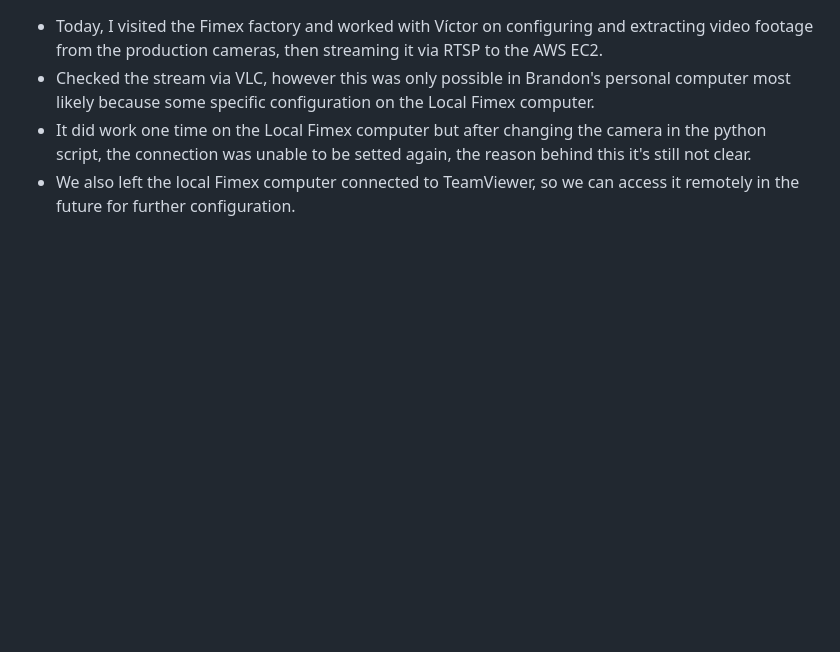
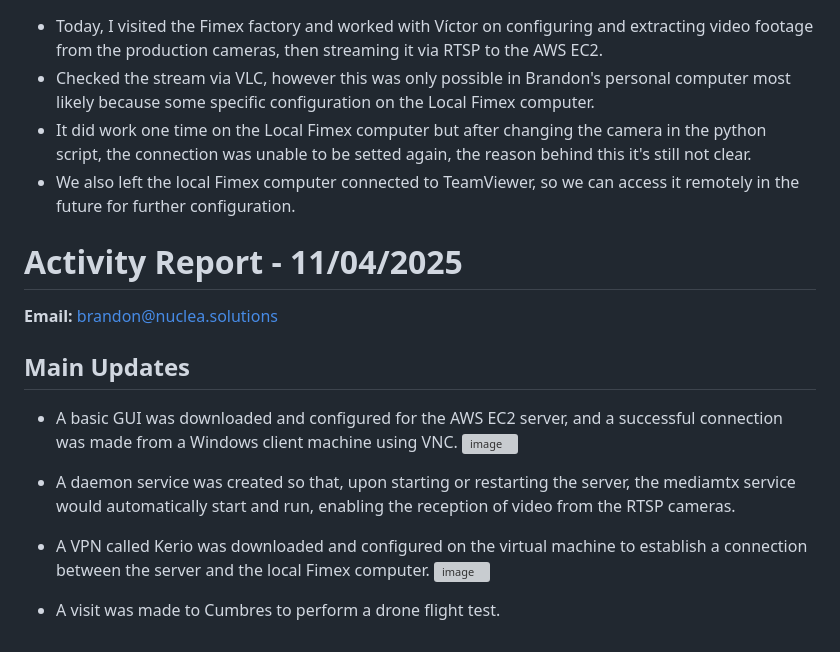
Before and after one commit to covenant-org/luminary, a Markdown page: isaac_sim_lab/reports.md, the part around the change. Drawn GitHub-style; blank space fills up the shorter version; grey boxes are pictures that could not be loaded.

Commit message:
Activity Report - 11/04/2025 - brandon@nuclea.solutions

```diff
--- a/isaac_sim_lab/reports.md
+++ b/isaac_sim_lab/reports.md
@@ -308,3 +308,17 @@ There was an error running python
 - Checked the stream via VLC, however this was only possible in Brandon's personal computer most likely because some specific configuration on the Local Fimex computer.
 - It did work one time on the Local Fimex computer but after changing the camera in the python script, the connection was unable to be setted again, the reason behind this it's still not clear.
 - We also left the local Fimex computer connected to TeamViewer, so we can access it remotely in the future for further configuration.
+
+# Activity Report - 11/04/2025
+
+**Email:** brandon@nuclea.solutions
+
+## Main Updates
+- A basic GUI was downloaded and configured for the AWS EC2 server, and a successful connection was made from a Windows client machine using VNC.
+  ![image](https://github.com/user-attachments/assets/ba528233-23b5-4b30-acd5-e41a2f78b674)
+
+- A daemon service was created so that, upon starting or restarting the server, the mediamtx service would automatically start and run, enabling the reception of video from the RTSP cameras.
+- A VPN called Kerio was downloaded and configured on the virtual machine to establish a connection between the server and the local Fimex computer.
+![image](https://github.com/user-attachments/assets/6ef47ec7-2bf9-4525-92ac-a7fdfbbb711b)
+
+- A visit was made to Cumbres to perform a drone flight test.
```
